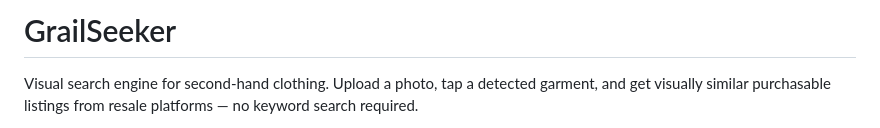
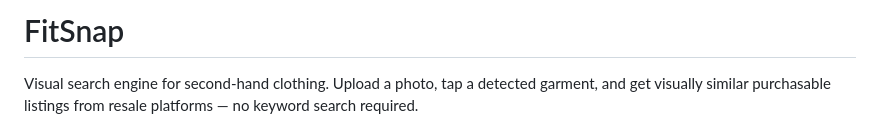
Before and after one commit to andrewk1230/ClothingApp, a Markdown page: README.md, the part around the change. Drawn GitHub-style.

```diff
--- a/README.md
+++ b/README.md
@@ -1,4 +1,4 @@
-# GrailSeeker
+# FitSnap
 
 Visual search engine for second-hand clothing. Upload a photo, tap a detected garment, and get visually similar purchasable listings from resale platforms — no keyword search required.
 
```
